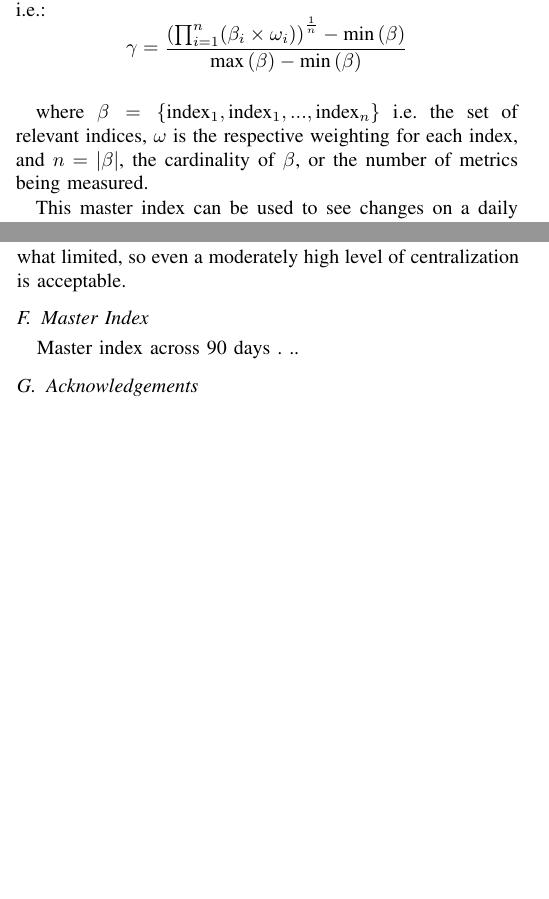
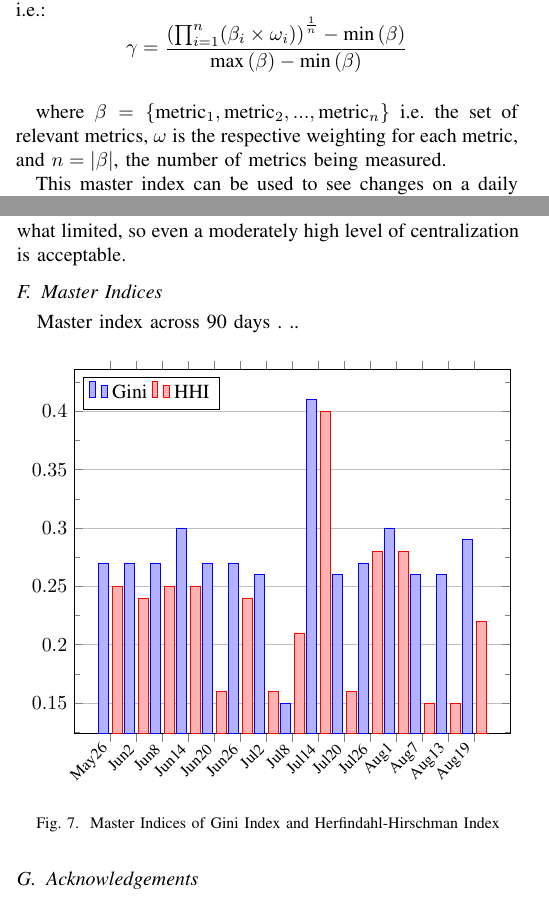
Before and after one commit to orbmis/measuring-decentralization-in-ethereum, a LaTeX paper (conference_101719.tex): two parts of the columns of pages 7 and 11 of 14, joined at a grey line, cut so that both start at the same text, the shorter picture padded with empty space. Compiled offline with pdfLaTeX; a missing font is replaced by an installed copy or a similar font; a LaTeX package or settings file that is missing is left out.

Commit message:
Added a chart for master index

```diff
--- a/conference_101719.tex
+++ b/conference_101719.tex
@@ -505,7 +505,7 @@ Our model calculates an aggregate set of indices across a number of dimensions o
 
 \vspace{8pt}
 
-where \(\beta=\{\text{index}_1, \text{index}_1, ..., \text{index}_n\}\) i.e. the set of relevant indices, $\omega$ is the respective weighting for each index, and $n=\left| \beta \right|$, the cardinality of $\beta$, or the number of metrics being measured.
+where \(\beta=\{\text{metric}_1, \text{metric}_2, ..., \text{metric}_n\}\) i.e. the set of relevant metrics, $\omega$ is the respective weighting for each metric, and $n=\left| \beta \right|$, the number of metrics being measured.
 
 This master index can be used to see changes on a daily basis over a period of time and be used in conjunction with the normalized JSD, which measures changes at specific points of 30, 60, and 90 days.
 
@@ -751,9 +751,36 @@ The Wallets by Deployer metric shows very similar characteristics to the User Op
 
 The various metrics outlined in this paper will be useful in tracking the changes in decentralization over time as the account abstraction space matures and continues to see more adoption.  The influence of erc-4337 bundlers on the effective level of decentralization of the network has a whole is somewhat limited, so even a moderately high level of centralization is acceptable.
 
-\subsection{Master Index}
+\subsection{Master Indices}
 
 Master index across 90 days . ..
+
+\begin{figure}[ht]
+    \centering
+    \pgfplotstableread[col sep=space]{data/master_index.dat}\datatable
+    \begin{tikzpicture}
+        \begin{axis}[
+            ybar,
+            height=8cm,
+            xtick=data,
+            xticklabels from table={\datatable}{Date},
+            x tick label style={rotate=45,anchor=east,font=\footnotesize},
+            legend style={at={(0.02,0.98)},
+                anchor=north west,legend columns=-1},
+            ymajorgrids=true,
+            xmajorgrids=false,
+            bar width=5pt,
+            minor y tick num=1,
+            ]
+            \addplot table[x expr=\coordindex,y=Gini] from \datatable;
+            \addlegendentry{Gini}
+            \addplot table[x expr=\coordindex,y=HHI] from \datatable;
+            \addlegendentry{HHI}
+        \end{axis}
+    \end{tikzpicture}
+    \caption{Master Indices of Gini Index and Herfindahl-Hirschman Index}
+    \label{fig:masterindices}
+\end{figure}
 
 \subsection{Acknowledgements}
 
```
Also changed, not shown: data/master_index.dat (added, +16 -0 lines).
